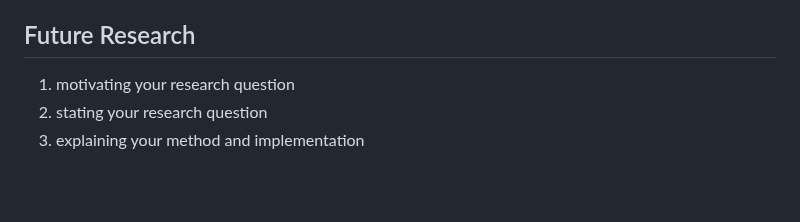
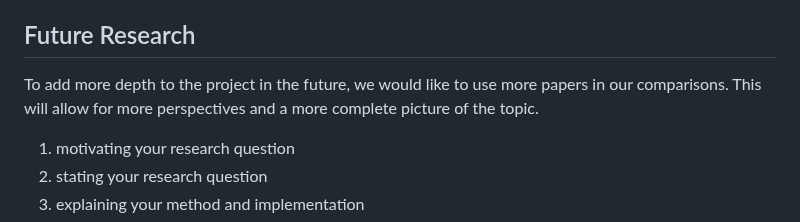
Before and after one commit to ThinkingBeyond/BeyondQuantum-2025, a Markdown page: Jacob Winchester and Habiba Islam/README.md, the part around the change. Drawn GitHub-style; blank space fills up the shorter version.

```diff
--- a/Jacob Winchester and Habiba Islam/README.md
+++ b/Jacob Winchester and Habiba Islam/README.md
@@ -20,7 +20,7 @@ After our review we found that the paper in favour of decoherence relied on unju
 decoherence. This led to conclude that, at least in the context of arguments given by the papers, that decoherence is not a solution to the preferred basis problem.
 
 ## Future Research
-
+To add more depth to the project in the future, we would like to use more papers in our comparisons. This will allow for more perspectives and a more complete picture of the topic.
 
 1. motivating your research question
 2. stating your research question
```
